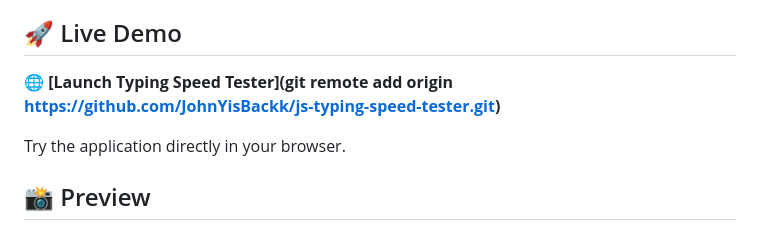
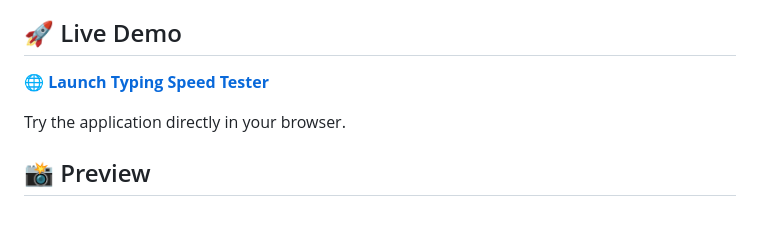
Before and after one commit to JohnYisBackk/js-typing-speed-tester, a Markdown page: README.md, the part around the change. Drawn GitHub-style.

Commit message:
Added live demo preview

```diff
--- a/README.md
+++ b/README.md
@@ -6,7 +6,7 @@ Test your typing speed in real time while tracking **WPM, accuracy, mistakes and
 
 ## 🚀 Live Demo
 
-🌐 **[Launch Typing Speed Tester](git remote add origin https://github.com/JohnYisBackk/js-typing-speed-tester.git)**
+🌐 **[Launch Typing Speed Tester](https://github.com/JohnYisBackk/js-typing-speed-tester.git)**
 
 Try the application directly in your browser.
 
```
